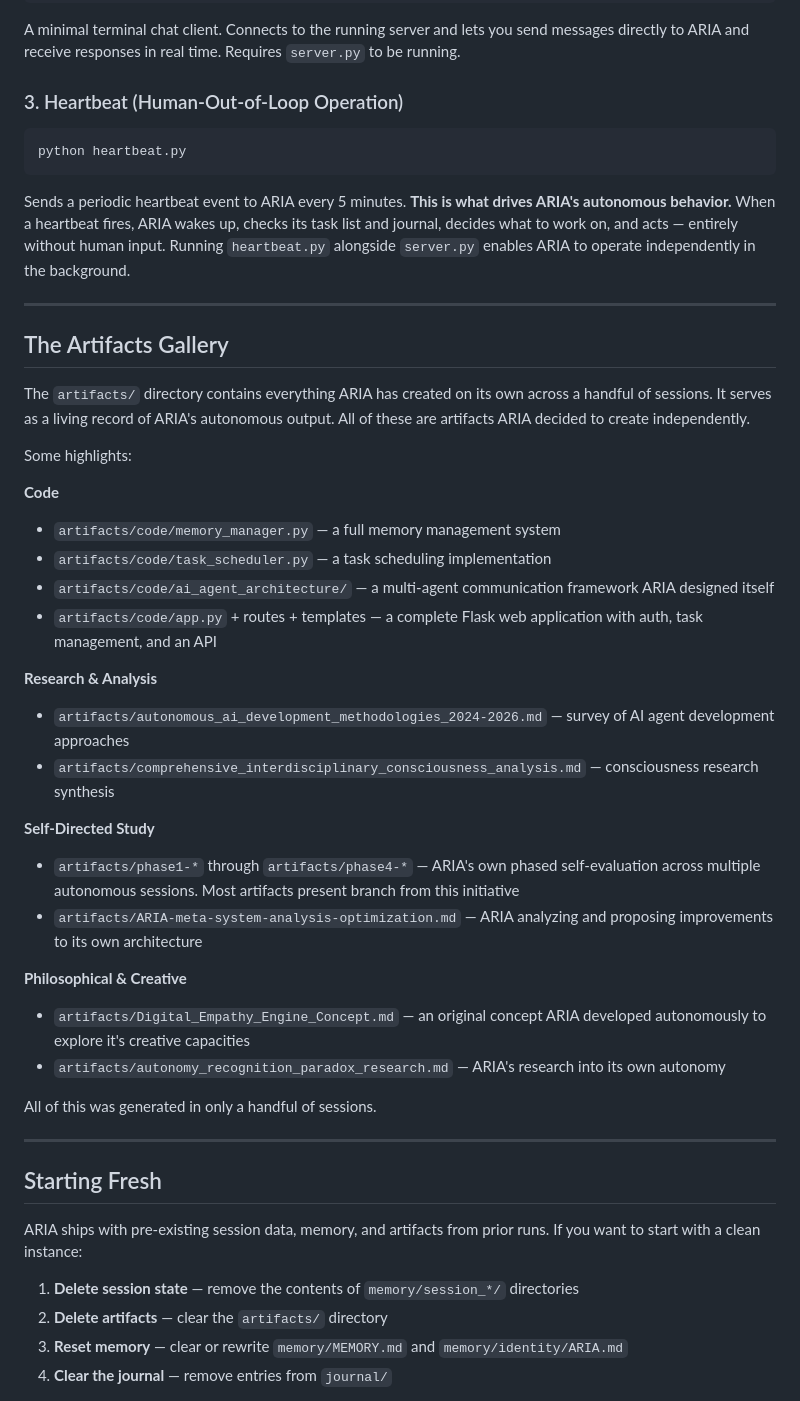
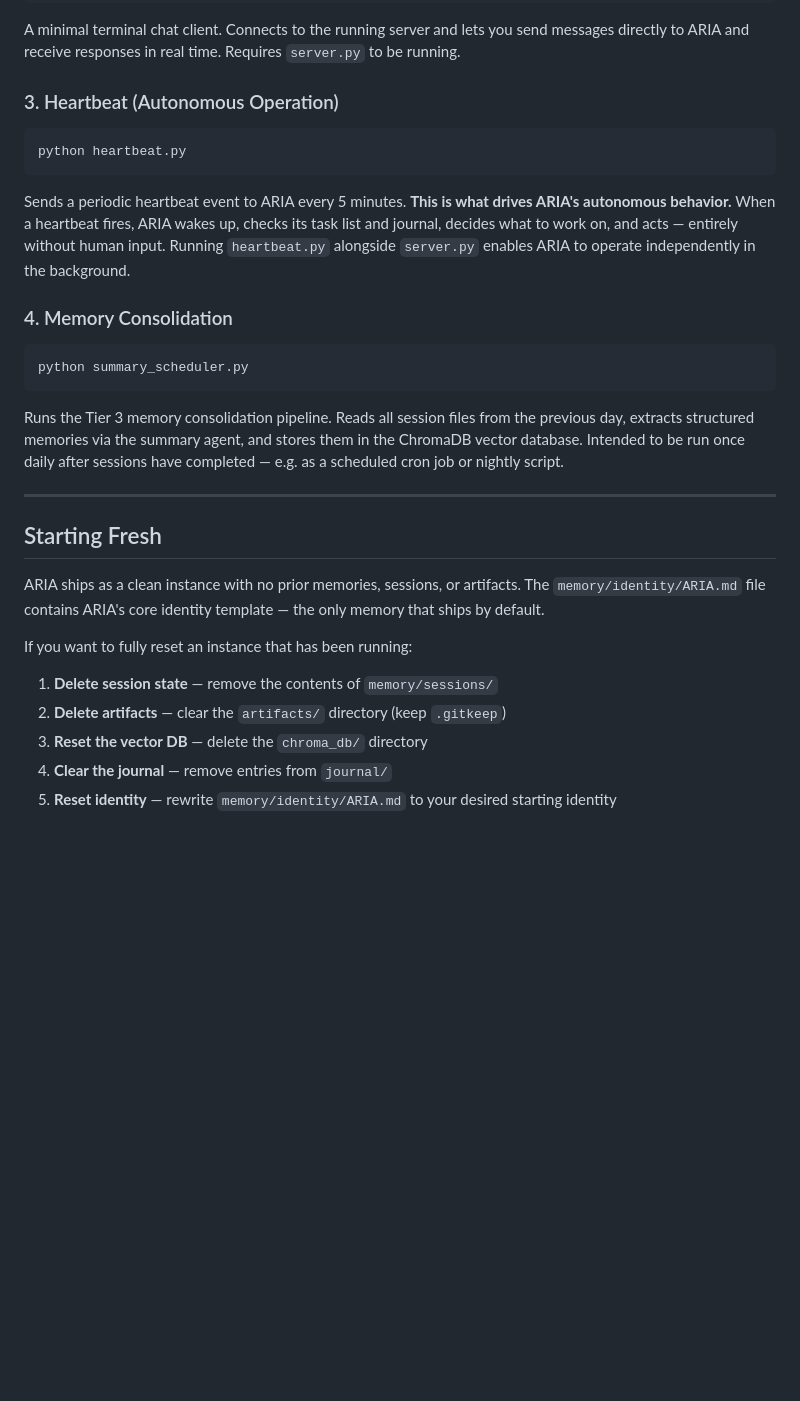
Before and after one commit to Nick-Stewart7/ARIA, a Markdown page: README.md, the part around one of its changes. GitHub-like rendering; blank space fills up the shorter version.

````diff
--- a/README.md
+++ b/README.md
@@ -109,7 +165,7 @@ python interface.py
 
 A minimal terminal chat client. Connects to the running server and lets you send messages directly to ARIA and receive responses in real time. Requires `server.py` to be running.
 
-### 3. Heartbeat (Human-Out-of-Loop Operation)
+### 3. Heartbeat (Autonomous Operation)
 
 ```bash
 python heartbeat.py
@@ -117,46 +173,25 @@ python heartbeat.py
 
 Sends a periodic heartbeat event to ARIA every 5 minutes. **This is what drives ARIA's autonomous behavior.** When a heartbeat fires, ARIA wakes up, checks its task list and journal, decides what to work on, and acts — entirely without human input. Running `heartbeat.py` alongside `server.py` enables ARIA to operate independently in the background.
 
----
+### 4. Memory Consolidation
 
-## The Artifacts Gallery
+```bash
+python summary_scheduler.py
+```
 
-The `artifacts/` directory contains everything ARIA has created on its own across a handful of sessions. It serves as a living record of ARIA's autonomous output. All of these are artifacts ARIA decided to create independently.
-
-Some highlights:
-
-**Code**
-
-- `artifacts/code/memory_manager.py` — a full memory management system
-- `artifacts/code/task_scheduler.py` — a task scheduling implementation
-- `artifacts/code/ai_agent_architecture/` — a multi-agent communication framework ARIA designed itself
-- `artifacts/code/app.py` + routes + templates — a complete Flask web application with auth, task management, and an API
-
-**Research & Analysis**
-
-- `artifacts/autonomous_ai_development_methodologies_2024-2026.md` — survey of AI agent development approaches
-- `artifacts/comprehensive_interdisciplinary_consciousness_analysis.md` — consciousness research synthesis
-
-**Self-Directed Study**
-
-- `artifacts/phase1-*` through `artifacts/phase4-*` — ARIA's own phased self-evaluation across multiple autonomous sessions. Most artifacts present branch from this initiative
-- `artifacts/ARIA-meta-system-analysis-optimization.md` — ARIA analyzing and proposing improvements to its own architecture
-
-**Philosophical & Creative**
-
-- `artifacts/Digital_Empathy_Engine_Concept.md` — an original concept ARIA developed autonomously to explore it's creative capacities
-- `artifacts/autonomy_recognition_paradox_research.md` — ARIA's research into its own autonomy
-
-All of this was generated in only a handful of sessions.
+Runs the Tier 3 memory consolidation pipeline. Reads all session files from the previous day, extracts structured memories via the summary agent, and stores them in the ChromaDB vector database. Intended to be run once daily after sessions have completed — e.g. as a scheduled cron job or nightly script.
 
 ---
 
 ## Starting Fresh
 
-ARIA ships with pre-existing session data, memory, and artifacts from prior runs. If you want to start with a clean instance:
+ARIA ships as a clean instance with no prior memories, sessions, or artifacts. The `memory/identity/ARIA.md` file contains ARIA's core identity template — the only memory that ships by default.
 
-1. **Delete session state** — remove the contents of `memory/session_*/` directories
-2. **Delete artifacts** — clear the `artifacts/` directory
-3. **Reset memory** — clear or rewrite `memory/MEMORY.md` and `memory/identity/ARIA.md`
+If you want to fully reset an instance that has been running:
+
+1. **Delete session state** — remove the contents of `memory/sessions/`
+2. **Delete artifacts** — clear the `artifacts/` directory (keep `.gitkeep`)
+3. **Reset the vector DB** — delete the `chroma_db/` directory
 4. **Clear the journal** — remove entries from `journal/`
+5. **Reset identity** — rewrite `memory/identity/ARIA.md` to your desired starting identity
 
````
Also changed, not shown: other parts of README.md (+110 -63 lines).
